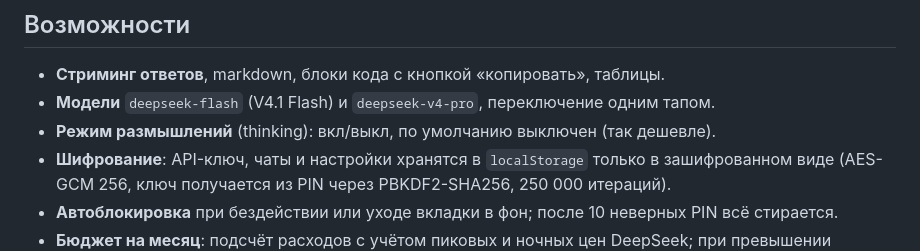
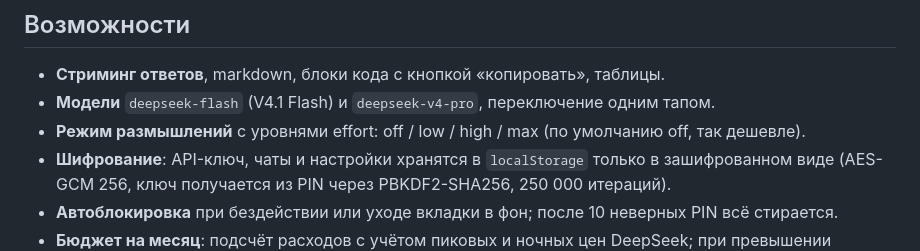
Before and after one commit to Perruer/otboy, a Markdown page: README.md, the part around one of its changes. GitHub-like rendering.

Commit message:
README: ссылка на сайт, уровни effort

```diff
--- a/README.md
+++ b/README.md
@@ -15,7 +15,7 @@
 ## Возможности
 - **Стриминг ответов**, markdown, блоки кода с кнопкой «копировать», таблицы.
 - **Модели** `deepseek-flash` (V4.1 Flash) и `deepseek-v4-pro`, переключение одним тапом.
-- **Режим размышлений** (thinking): вкл/выкл, по умолчанию выключен (так дешевле).
+- **Режим размышлений** с уровнями effort: off / low / high / max (по умолчанию off, так дешевле).
 - **Шифрование**: API-ключ, чаты и настройки хранятся в `localStorage` только в зашифрованном виде
   (AES-GCM 256, ключ получается из PIN через PBKDF2-SHA256, 250 000 итераций).
 - **Автоблокировка** при бездействии или уходе вкладки в фон; после 10 неверных PIN всё стирается.
```
Also changed, not shown: other parts of README.md (+1 -3 lines).
